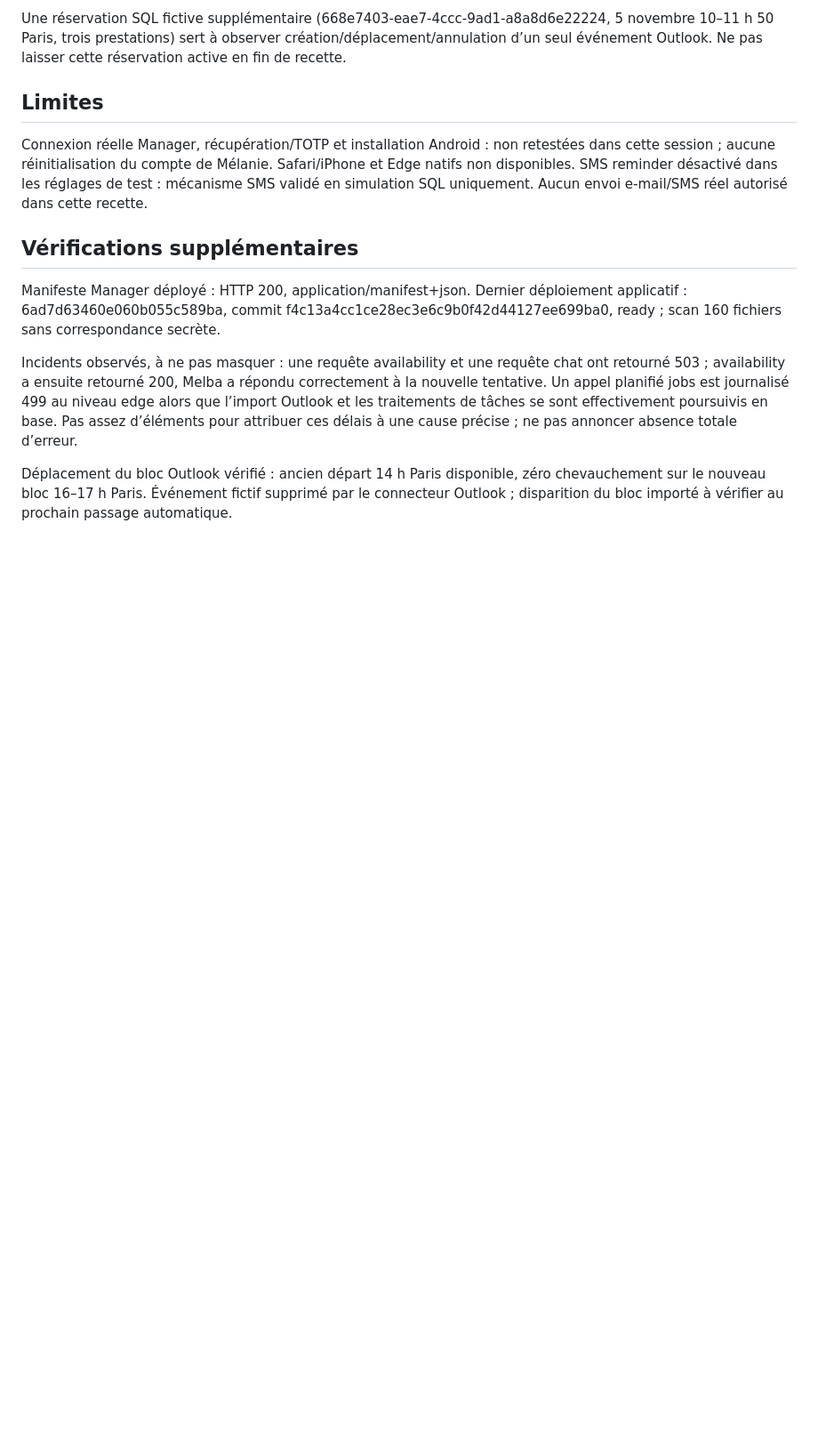
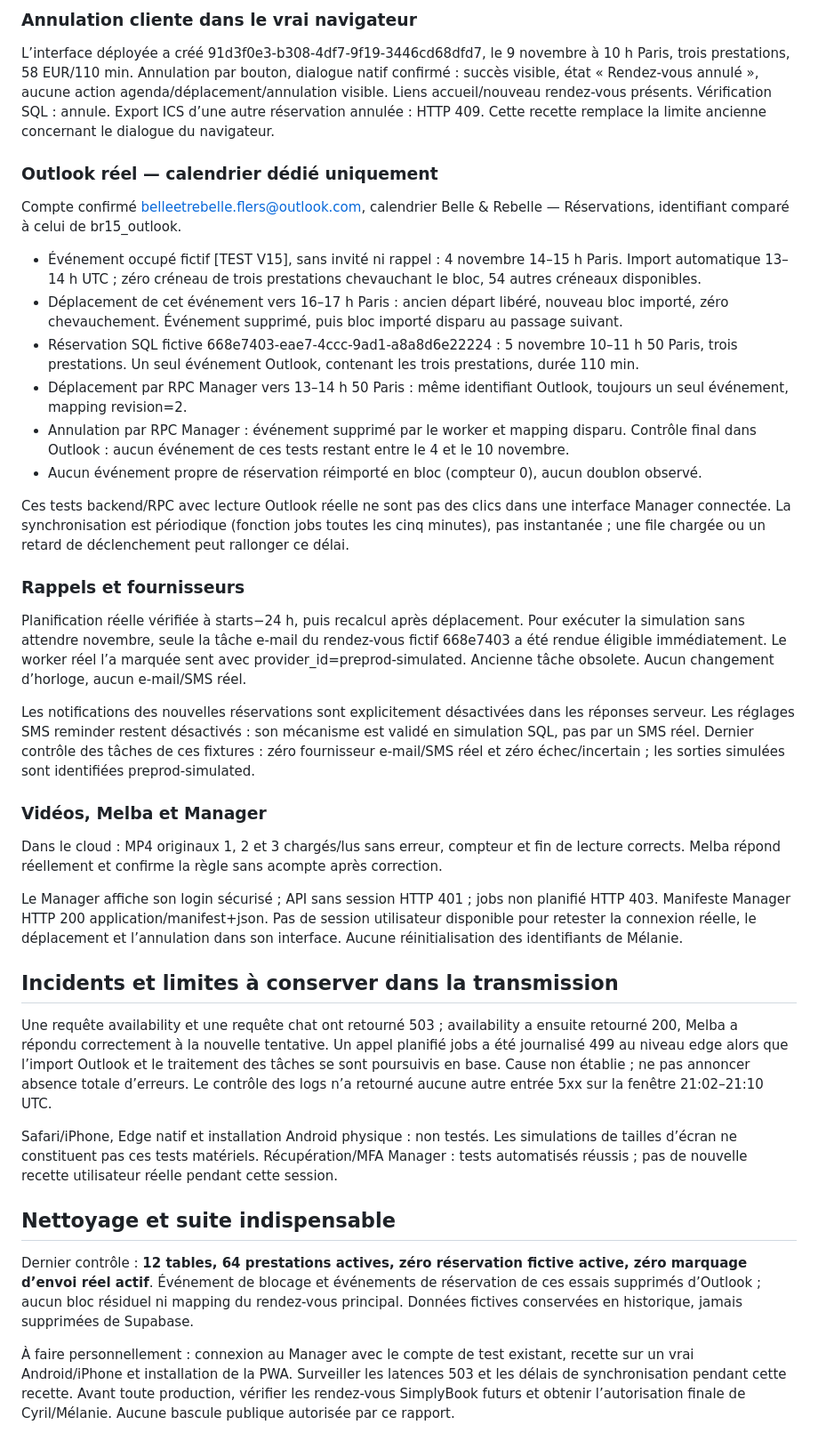
Before and after one commit to csrilsma-glitch/BELLEETREBELLESITE, a Markdown page: docs/validation/20261020-evening.md, the part around one of its changes. Shown at 89% size. Rendered like a GitHub page; blank space fills up the shorter version.

```diff
--- a/docs/validation/20261020-evening.md
+++ b/docs/validation/20261020-evening.md
@@ -26,12 +37,35 @@ Calendrier connecté confirmé identique à Belle & Rebelle — Réservations, c
 
-Une réservation SQL fictive supplémentaire (668e7403-eae7-4ccc-9ad1-a8a8d6e22224, 5 novembre 10–11 h 50 Paris, trois prestations) sert à observer création/déplacement/annulation d’un seul événement Outlook. Ne pas laisser cette réservation active en fin de recette.
+### Annulation cliente dans le vrai navigateur
+L’interface déployée a créé 91d3f0e3-b308-4df7-9f19-3446cd68dfd7, le 9 novembre à 10 h Paris, trois prestations, 58 EUR/110 min. Annulation par bouton, dialogue natif confirmé : succès visible, état « Rendez-vous annulé », aucune action agenda/déplacement/annulation visible. Liens accueil/nouveau rendez-vous présents. Vérification SQL : annule. Export ICS d’une autre réservation annulée : HTTP 409. Cette recette remplace la limite ancienne concernant le dialogue du navigateur.
 
-## Limites
-Connexion réelle Manager, récupération/TOTP et installation Android : non retestées dans cette session ; aucune réinitialisation du compte de Mélanie. Safari/iPhone et Edge natifs non disponibles. SMS reminder désactivé dans les réglages de test : mécanisme SMS validé en simulation SQL uniquement. Aucun envoi e-mail/SMS réel autorisé dans cette recette.
+### Outlook réel — calendrier dédié uniquement
+Compte confirmé belleetrebelle.flers@outlook.com, calendrier Belle & Rebelle — Réservations, identifiant comparé à celui de br15_outlook.
 
-## Vérifications supplémentaires
-Manifeste Manager déployé : HTTP 200, application/manifest+json. Dernier déploiement applicatif : 6ad7d63460e060b055c589ba, commit f4c13a4cc1ce28ec3e6c9b0f42d44127ee699ba0, ready ; scan 160 fichiers sans correspondance secrète.
+- Événement occupé fictif [TEST V15], sans invité ni rappel : 4 novembre 14–15 h Paris. Import automatique 13–14 h UTC ; zéro créneau de trois prestations chevauchant le bloc, 54 autres créneaux disponibles.
+- Déplacement de cet événement vers 16–17 h Paris : ancien départ libéré, nouveau bloc importé, zéro chevauchement. Événement supprimé, puis bloc importé disparu au passage suivant.
+- Réservation SQL fictive 668e7403-eae7-4ccc-9ad1-a8a8d6e22224 : 5 novembre 10–11 h 50 Paris, trois prestations. Un seul événement Outlook, contenant les trois prestations, durée 110 min.
+- Déplacement par RPC Manager vers 13–14 h 50 Paris : même identifiant Outlook, toujours un seul événement, mapping revision=2.
+- Annulation par RPC Manager : événement supprimé par le worker et mapping disparu. Contrôle final dans Outlook : aucun événement de ces tests restant entre le 4 et le 10 novembre.
+- Aucun événement propre de réservation réimporté en bloc (compteur 0), aucun doublon observé.
 
-Incidents observés, à ne pas masquer : une requête availability et une requête chat ont retourné 503 ; availability a ensuite retourné 200, Melba a répondu correctement à la nouvelle tentative. Un appel planifié jobs est journalisé 499 au niveau edge alors que l’import Outlook et les traitements de tâches se sont effectivement poursuivis en base. Pas assez d’éléments pour attribuer ces délais à une cause précise ; ne pas annoncer absence totale d’erreur.
+Ces tests backend/RPC avec lecture Outlook réelle ne sont pas des clics dans une interface Manager connectée. La synchronisation est périodique (fonction jobs toutes les cinq minutes), pas instantanée ; une file chargée ou un retard de déclenchement peut rallonger ce délai.
 
-Déplacement du bloc Outlook vérifié : ancien départ 14 h Paris disponible, zéro chevauchement sur le nouveau bloc 16–17 h Paris. Événement fictif supprimé par le connecteur Outlook ; disparition du bloc importé à vérifier au prochain passage automatique.
+### Rappels et fournisseurs
+Planification réelle vérifiée à starts−24 h, puis recalcul après déplacement. Pour exécuter la simulation sans attendre novembre, seule la tâche e-mail du rendez-vous fictif 668e7403 a été rendue éligible immédiatement. Le worker réel l’a marquée sent avec provider_id=preprod-simulated. Ancienne tâche obsolete. Aucun changement d’horloge, aucun e-mail/SMS réel.
+
+Les notifications des nouvelles réservations sont explicitement désactivées dans les réponses serveur. Les réglages SMS reminder restent désactivés : son mécanisme est validé en simulation SQL, pas par un SMS réel. Dernier contrôle des tâches de ces fixtures : zéro fournisseur e-mail/SMS réel et zéro échec/incertain ; les sorties simulées sont identifiées preprod-simulated.
+
+### Vidéos, Melba et Manager
+Dans le cloud : MP4 originaux 1, 2 et 3 chargés/lus sans erreur, compteur et fin de lecture corrects. Melba répond réellement et confirme la règle sans acompte après correction.
+
+Le Manager affiche son login sécurisé ; API sans session HTTP 401 ; jobs non planifié HTTP 403. Manifeste Manager HTTP 200 application/manifest+json. Pas de session utilisateur disponible pour retester la connexion réelle, le déplacement et l’annulation dans son interface. Aucune réinitialisation des identifiants de Mélanie.
+
+## Incidents et limites à conserver dans la transmission
+Une requête availability et une requête chat ont retourné 503 ; availability a ensuite retourné 200, Melba a répondu correctement à la nouvelle tentative. Un appel planifié jobs a été journalisé 499 au niveau edge alors que l’import Outlook et le traitement des tâches se sont poursuivis en base. Cause non établie ; ne pas annoncer absence totale d’erreurs. Le contrôle des logs n’a retourné aucune autre entrée 5xx sur la fenêtre 21:02–21:10 UTC.
+
+Safari/iPhone, Edge natif et installation Android physique : non testés. Les simulations de tailles d’écran ne constituent pas ces tests matériels. Récupération/MFA Manager : tests automatisés réussis ; pas de nouvelle recette utilisateur réelle pendant cette session.
+
+## Nettoyage et suite indispensable
+Dernier contrôle : **12 tables, 64 prestations actives, zéro réservation fictive active, zéro marquage d’envoi réel actif**. Événement de blocage et événements de réservation de ces essais supprimés d’Outlook ; aucun bloc résiduel ni mapping du rendez-vous principal. Données fictives conservées en historique, jamais supprimées de Supabase.
+
+À faire personnellement : connexion au Manager avec le compte de test existant, recette sur un vrai Android/iPhone et installation de la PWA. Surveiller les latences 503 et les délais de synchronisation pendant cette recette. Avant toute production, vérifier les rendez-vous SimplyBook futurs et obtenir l’autorisation finale de Cyril/Mélanie. Aucune bascule publique autorisée par ce rapport.
```
Also changed, not shown: other parts of docs/validation/20261020-evening.md (+28 -17 lines).
